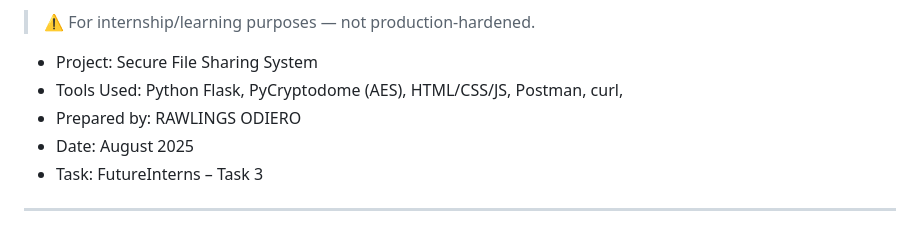
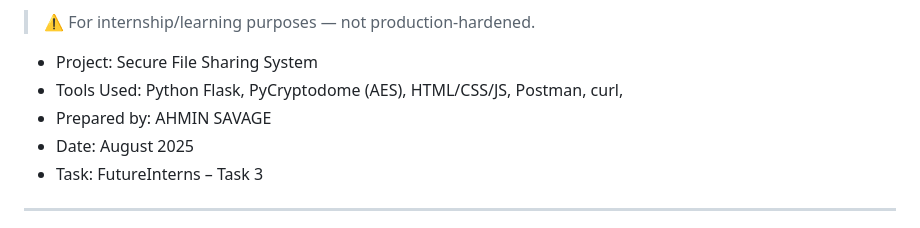
Before and after one commit to Ahminsavage/secure-file-share, a Markdown page: README.md, the part around the change. GitHub-like rendering.

```diff
--- a/README.md
+++ b/README.md
@@ -12,7 +12,7 @@ A minimal, **secure-by-default** file sharing portal.
 
 - Project: Secure File Sharing System
 - Tools Used: Python Flask, PyCryptodome (AES), HTML/CSS/JS, Postman, curl,
-- Prepared by: RAWLINGS ODIERO
+- Prepared by: AHMIN SAVAGE
 - Date: August 2025
 - Task: FutureInterns – Task 3
 
```
